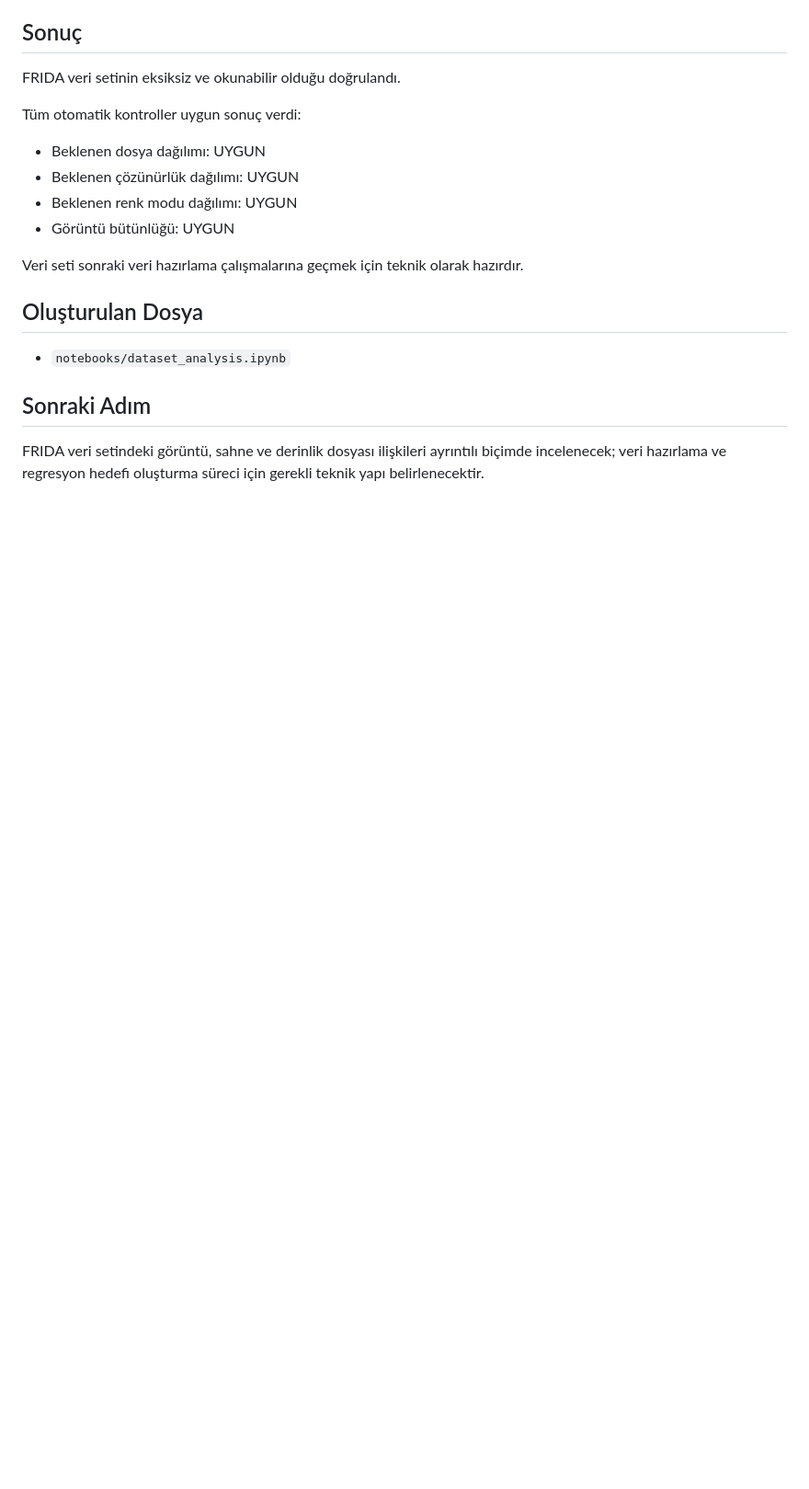
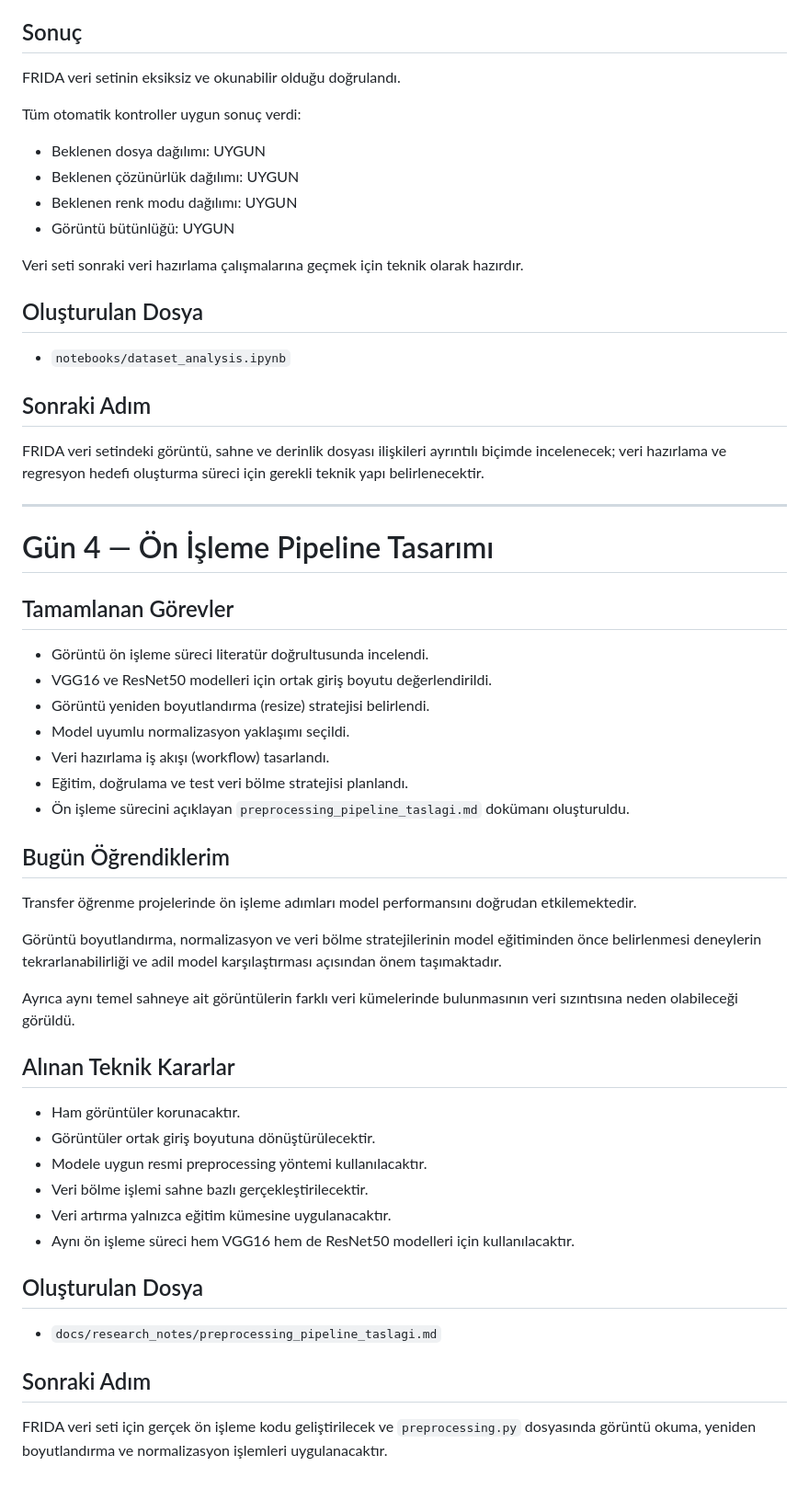
Before and after one commit to ilydozttrk/fog-visibility-estimation, a Markdown page: docs/research_notes/arastirma_gunlugu.md, the part around the change. Shown at 92% size. Drawn GitHub-style; blank space fills up the shorter version.

Commit message:
docs: add preprocessing pipeline draft

```diff
--- a/docs/research_notes/arastirma_gunlugu.md
+++ b/docs/research_notes/arastirma_gunlugu.md
@@ -175,3 +175,42 @@ Veri seti sonraki veri hazırlama çalışmalarına geçmek için teknik olarak
 ## Sonraki Adım
 
 FRIDA veri setindeki görüntü, sahne ve derinlik dosyası ilişkileri ayrıntılı biçimde incelenecek; veri hazırlama ve regresyon hedefi oluşturma süreci için gerekli teknik yapı belirlenecektir.
+
+---
+
+# Gün 4 — Ön İşleme Pipeline Tasarımı
+
+## Tamamlanan Görevler
+
+- Görüntü ön işleme süreci literatür doğrultusunda incelendi.
+- VGG16 ve ResNet50 modelleri için ortak giriş boyutu değerlendirildi.
+- Görüntü yeniden boyutlandırma (resize) stratejisi belirlendi.
+- Model uyumlu normalizasyon yaklaşımı seçildi.
+- Veri hazırlama iş akışı (workflow) tasarlandı.
+- Eğitim, doğrulama ve test veri bölme stratejisi planlandı.
+- Ön işleme sürecini açıklayan `preprocessing_pipeline_taslagi.md` dokümanı oluşturuldu.
+
+## Bugün Öğrendiklerim
+
+Transfer öğrenme projelerinde ön işleme adımları model performansını doğrudan etkilemektedir.
+
+Görüntü boyutlandırma, normalizasyon ve veri bölme stratejilerinin model eğitiminden önce belirlenmesi deneylerin tekrarlanabilirliği ve adil model karşılaştırması açısından önem taşımaktadır.
+
+Ayrıca aynı temel sahneye ait görüntülerin farklı veri kümelerinde bulunmasının veri sızıntısına neden olabileceği görüldü.
+
+## Alınan Teknik Kararlar
+
+- Ham görüntüler korunacaktır.
+- Görüntüler ortak giriş boyutuna dönüştürülecektir.
+- Modele uygun resmi preprocessing yöntemi kullanılacaktır.
+- Veri bölme işlemi sahne bazlı gerçekleştirilecektir.
+- Veri artırma yalnızca eğitim kümesine uygulanacaktır.
+- Aynı ön işleme süreci hem VGG16 hem de ResNet50 modelleri için kullanılacaktır.
+
+## Oluşturulan Dosya
+
+- `docs/research_notes/preprocessing_pipeline_taslagi.md`
+
+## Sonraki Adım
+
+FRIDA veri seti için gerçek ön işleme kodu geliştirilecek ve `preprocessing.py` dosyasında görüntü okuma, yeniden boyutlandırma ve normalizasyon işlemleri uygulanacaktır.
```
Also changed, not shown: docs/research_notes/preprocessing_pipeline_taslagi.md (added, +405 -0 lines).
